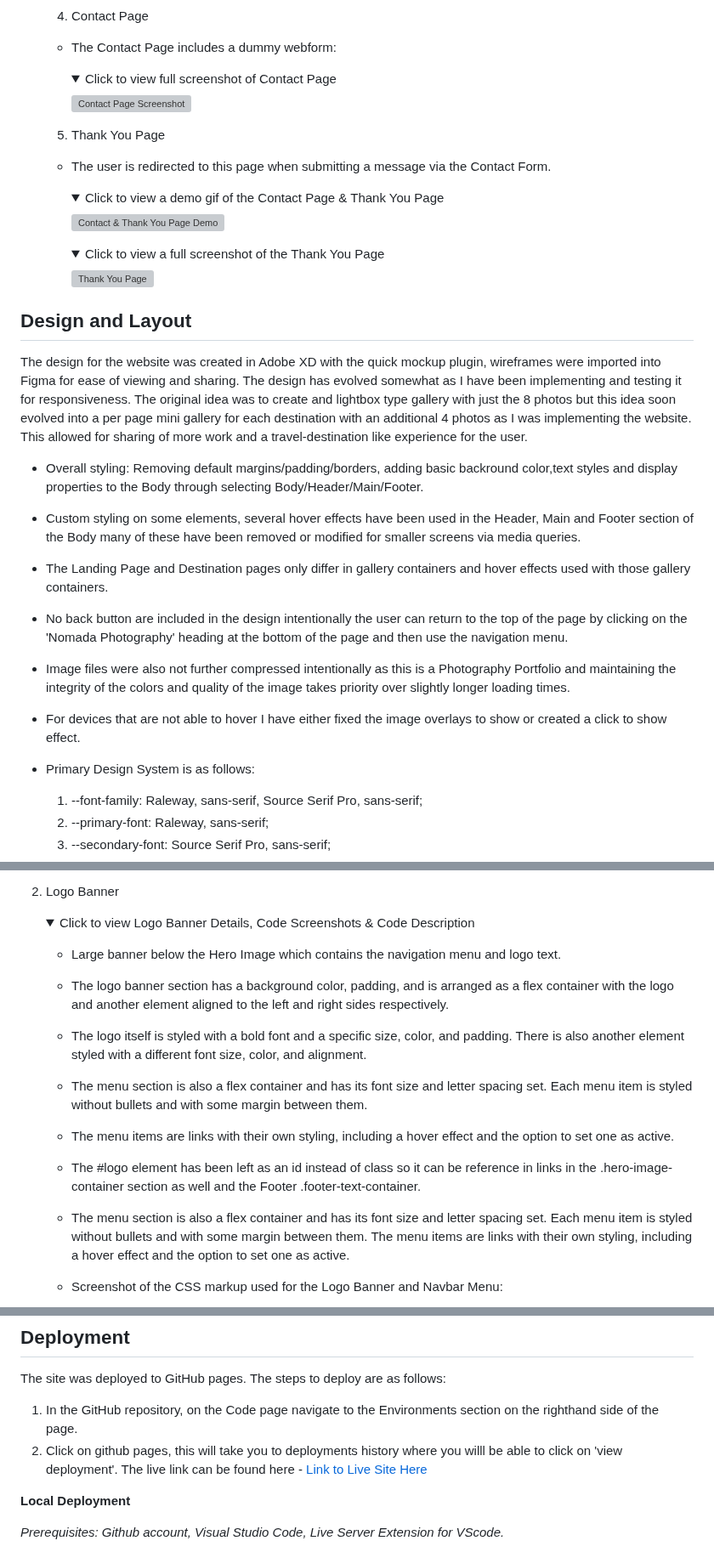
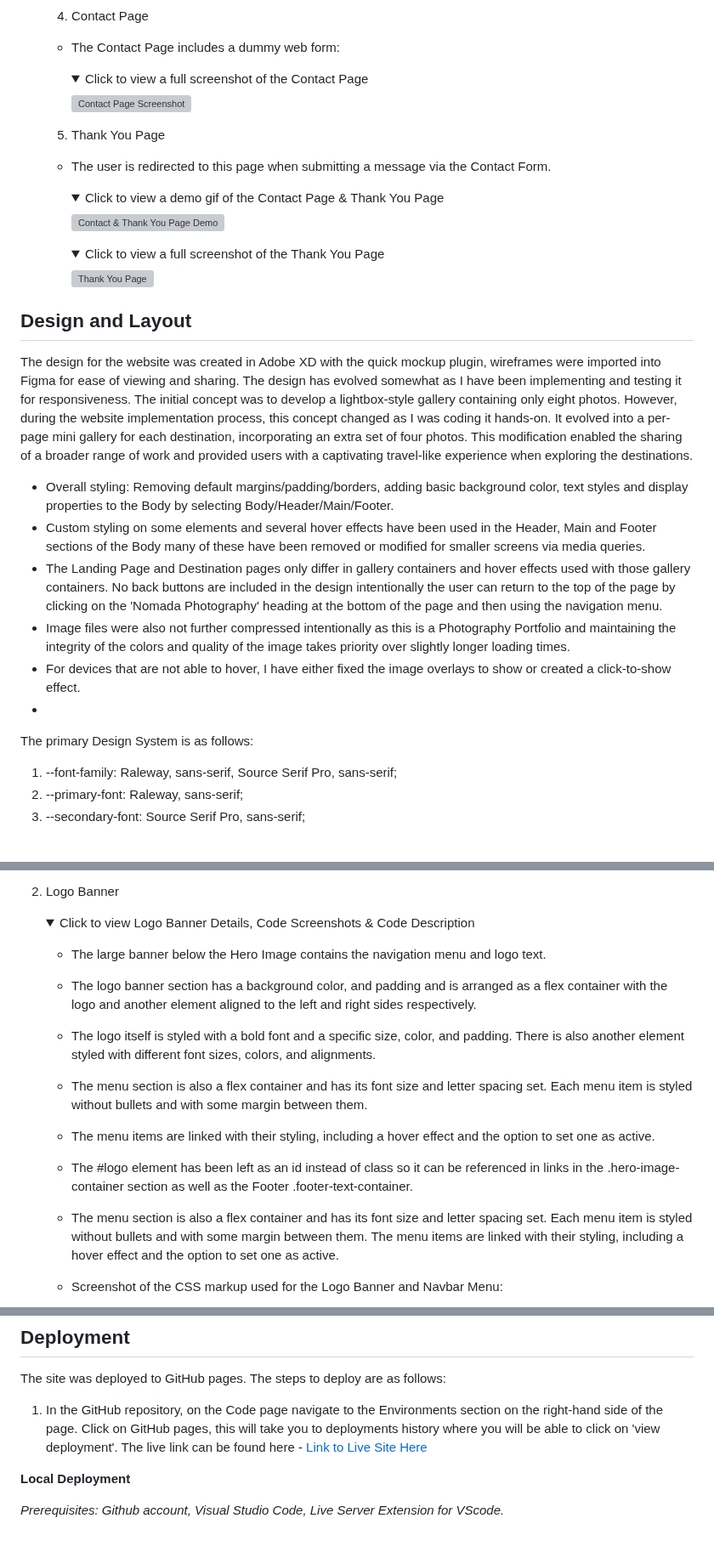
Before and after one commit to emidombek/nomada-photo, a Markdown page: docs/README.md, 3 parts joined by grey strips. Shown at 85% size. Rendered like a GitHub page; folded sections open; grey boxes are pictures that could not be loaded.

```diff
--- a/docs/README.md
+++ b/docs/README.md
@@ -101,10 +101,10 @@ As a potential client, I want to contact the photographer via the website's cont
 
   4. Contact Page
 
-  - The Contact Page includes a dummy webform:
+  - The Contact Page includes a dummy web form:
 
      <details>
-       <summary>Click to view full screenshot of Contact Page</summary>
+       <summary>Click to view a full screenshot of the Contact Page</summary>
 
        ![Contact Page Screenshot](/docs/images/contact_fullscreen.png)
 
@@ -130,16 +130,16 @@ As a potential client, I want to contact the photographer via the website's cont
 
 ## Design and Layout
 
-The design for the website was created in Adobe XD with the quick mockup plugin, wireframes were imported into Figma for ease of viewing and sharing. The design has evolved somewhat as I have been implementing and testing it for responsiveness. The original idea was to create and lightbox type gallery with just the 8 photos but this idea soon evolved into a per page mini gallery for each destination with an additional 4 photos as I was implementing the website. This allowed for sharing of more work and a travel-destination like experience for the user.
+The design for the website was created in Adobe XD with the quick mockup plugin, wireframes were imported into Figma for ease of viewing and sharing. The design has evolved somewhat as I have been implementing and testing it for responsiveness. The initial concept was to develop a lightbox-style gallery containing only eight photos. However, during the website implementation process, this concept changed as I was coding it hands-on. It evolved into a per-page mini gallery for each destination, incorporating an extra set of four photos. This modification enabled the sharing of a broader range of work and provided users with a captivating travel-like experience when exploring the destinations.
 
-- Overall styling: Removing default margins/padding/borders, adding basic backround color,text styles and display properties to the Body through selecting Body/Header/Main/Footer.
-- Custom styling on some elements, several hover effects have been used in the Header, Main and Footer section of the Body many of these have been removed or modified for smaller screens via media queries.
+- Overall styling: Removing default margins/padding/borders, adding basic background color, text styles and display properties to the Body by selecting Body/Header/Main/Footer.
+- Custom styling on some elements and several hover effects have been used in the Header, Main and Footer sections of the Body many of these have been removed or modified for smaller screens via media queries.
 - The Landing Page and Destination pages only differ in gallery containers and hover effects used with those gallery containers.
-- No back button are included in the design intentionally the user can return to the top of the page by clicking on the 'Nomada Photography' heading at the bottom of the page and then use the navigation menu.
+No back buttons are included in the design intentionally the user can return to the top of the page by clicking on the 'Nomada Photography' heading at the bottom of the page and then using the navigation menu.
 - Image files were also not further compressed intentionally as this is a Photography Portfolio and maintaining the integrity of the colors and quality of the image takes priority over slightly longer loading times.
-- For devices that are not able to hover I have either fixed the image overlays to show or created a click to show effect.
-
-- Primary Design System is as follows:
+- For devices that are not able to hover, I have either fixed the image overlays to show or created a click-to-show effect.
+-
+The primary Design System is as follows:
 
   1. --font-family: Raleway, sans-serif, Source Serif Pro, sans-serif;
   2. --primary-font: Raleway, sans-serif;
@@ -238,13 +238,13 @@ Technology used in this project is as follows:
      <details>
      <summary>Click to view Logo Banner Details, Code Screenshots & Code Description</summary>
 
-     - Large banner below the Hero Image which contains the navigation menu and logo text.
-     - The logo banner section has a background color, padding, and is arranged as a flex container with the logo and another element aligned to the left and right sides respectively.
-     - The logo itself is styled with a bold font and a specific size, color, and padding. There is also another element styled with a different font size, color, and alignment.
+     - The large banner below the Hero Image contains the navigation menu and logo text.
+     - The logo banner section has a background color, and padding and is arranged as a flex container with the logo and another element aligned to the left and right sides respectively.
+     - The logo itself is styled with a bold font and a specific size, color, and padding. There is also another element styled with different font sizes, colors, and alignments.
      - The menu section is also a flex container and has its font size and letter spacing set. Each menu item is styled without bullets and with some margin between them.
-     - The menu items are links with their own styling, including a hover effect and the option to set one as active.
-     - The #logo element has been left as an id instead of class so it can be reference in links in the .hero-image-container section as well and the Footer .footer-text-container.
-     - The menu section is also a flex container and has its font size and letter spacing set. Each menu item is styled without bullets and with some margin between them. The menu items are links with their own styling, including a hover effect and the option to set one as active.
+     - The menu items are linked with their styling, including a hover effect and the option to set one as active.
+     - The #logo element has been left as an id instead of class so it can be referenced in links in the .hero-image-container section as well as the Footer .footer-text-container.
+     - The menu section is also a flex container and has its font size and letter spacing set. Each menu item is styled without bullets and with some margin between them. The menu items are linked with their styling, including a hover effect and the option to set one as active.
 
      - Screenshot of the CSS markup used for the Logo Banner and Navbar Menu:
 
@@ -455,8 +455,8 @@ Technology used in this project is as follows:
 
   The site was deployed to GitHub pages. The steps to deploy are as follows:
 
-  1. In the GitHub repository, on the Code page navigate to the Environments section on the righthand side of the page.
-  2. Click on github pages, this will take you to deployments history where you willl be able to click on 'view deployment'.
+  1. In the GitHub repository, on the Code page navigate to the Environments section on the right-hand side of the page.
+   Click on GitHub pages, this will take you to deployments history where you will be able to click on 'view deployment'.
    The live link can be found here - [Link to Live Site Here](https://github.com/emidombek/nomada-photo)
 
   **Local Deployment**
```
Also changed, not shown: other parts of docs/README.md (+51 -51 lines).
